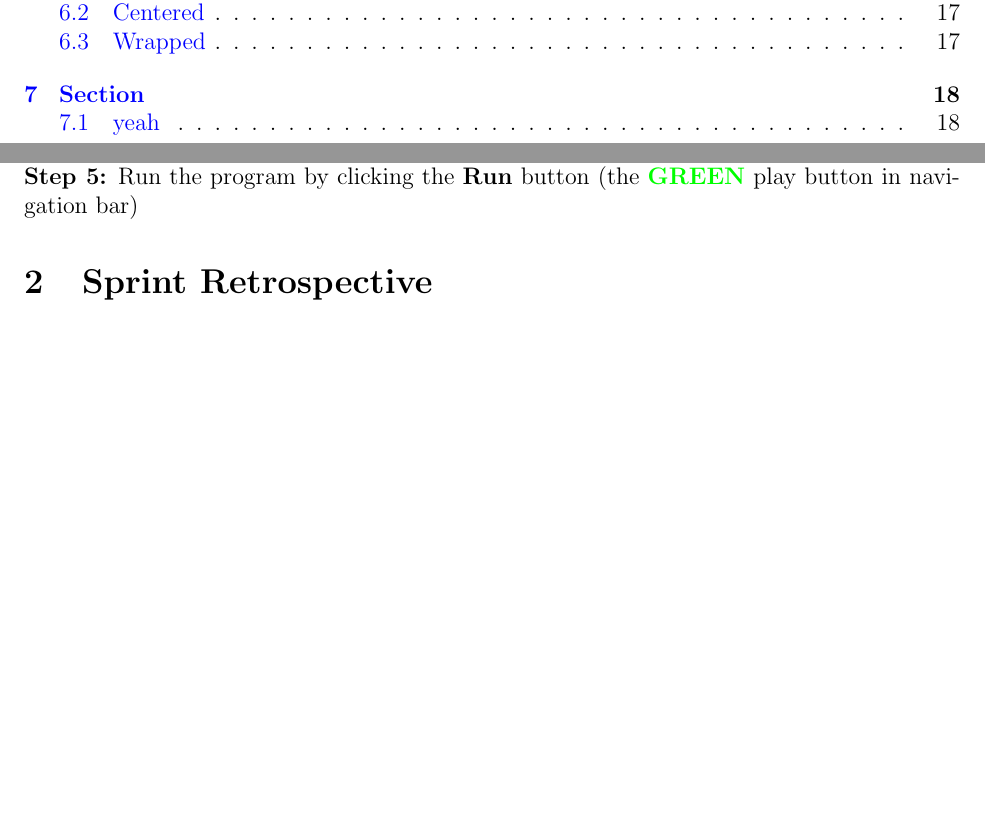
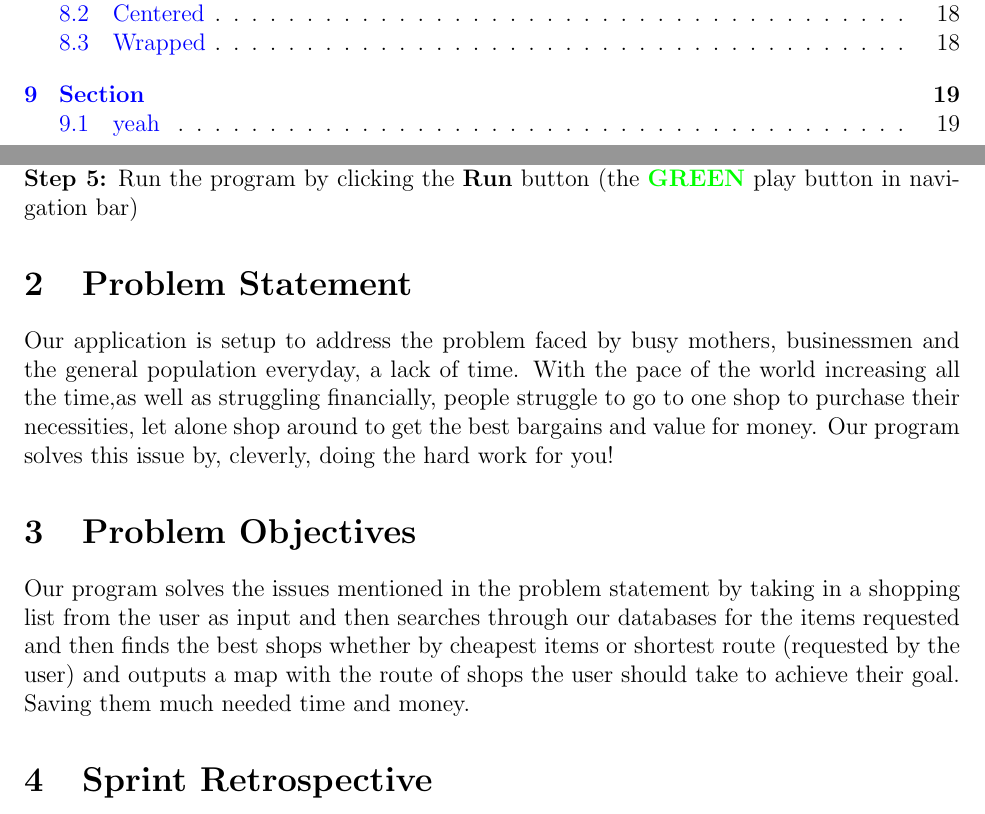
Before and after one commit to Sergio1101482/SRRec, a LaTeX document (ProjectReport.tex): two parts of pages 3 and 4 of 18 before the commit and two parts of pages 3 and 4 of 19 after it, joined at a grey line, cut so that both start at the same text, the shorter picture padded with empty space. Compiled offline with pdfLaTeX.

Commit message:
added problem statement and problem objective

```diff
--- a/ProjectReport.tex
+++ b/ProjectReport.tex
@@ -59,6 +59,14 @@ After cloning the program from \url{https://github.com/Sergio1101482/SRRec.git}\
 \textbf{Step 3:} Navigate to \textbf{InterfaceSE} file (which will       be located in the cloned folder) and open it, then double click on \textbf{Interface.sln}\\
 \textbf{Step 4:} Once loaded, click \textbf{Build} in the navigation bar, then click \textbf{Build Solution} and wait for the build to complete\\
 \textbf{Step 5:} Run the program by clicking the \textbf{Run} button (the {\color{green} \textbf{GREEN}} play button in navigation bar)
+
+
+\section{Problem Statement}
+Our application is setup to address the problem faced by  busy mothers, businessmen and the general population everyday, a lack of time. With the pace of the world increasing all the time,as well as struggling financially, people struggle to go to one shop to purchase their necessities, let alone shop around to get the best bargains and value for money. Our program solves this issue by, cleverly, doing the hard work for you!
+
+\section{Problem Objectives}
+Our program solves the issues mentioned in the problem statement by taking in a shopping list from the user as input and then searches through our databases for the items requested and then finds the best shops whether by cheapest items or shortest route (requested by the user) and outputs a map with the route of shops the user should take to achieve their goal. Saving them much needed time and money.
+
 
 \section{Sprint Retrospective}
 \subsection{Sprint 1: 24 Aug-31 Aug}
```
Also changed, not shown: ProjectReport.pdf, 6 other files.
